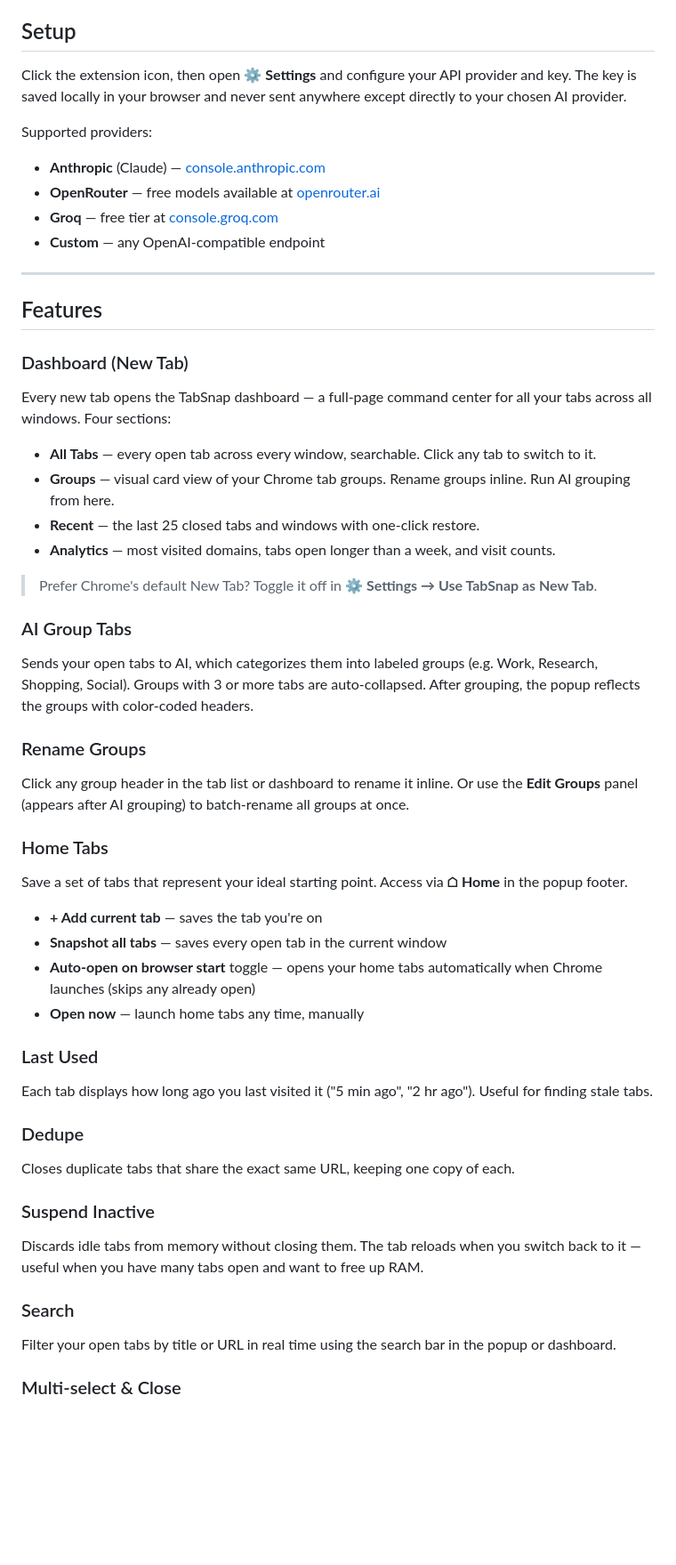
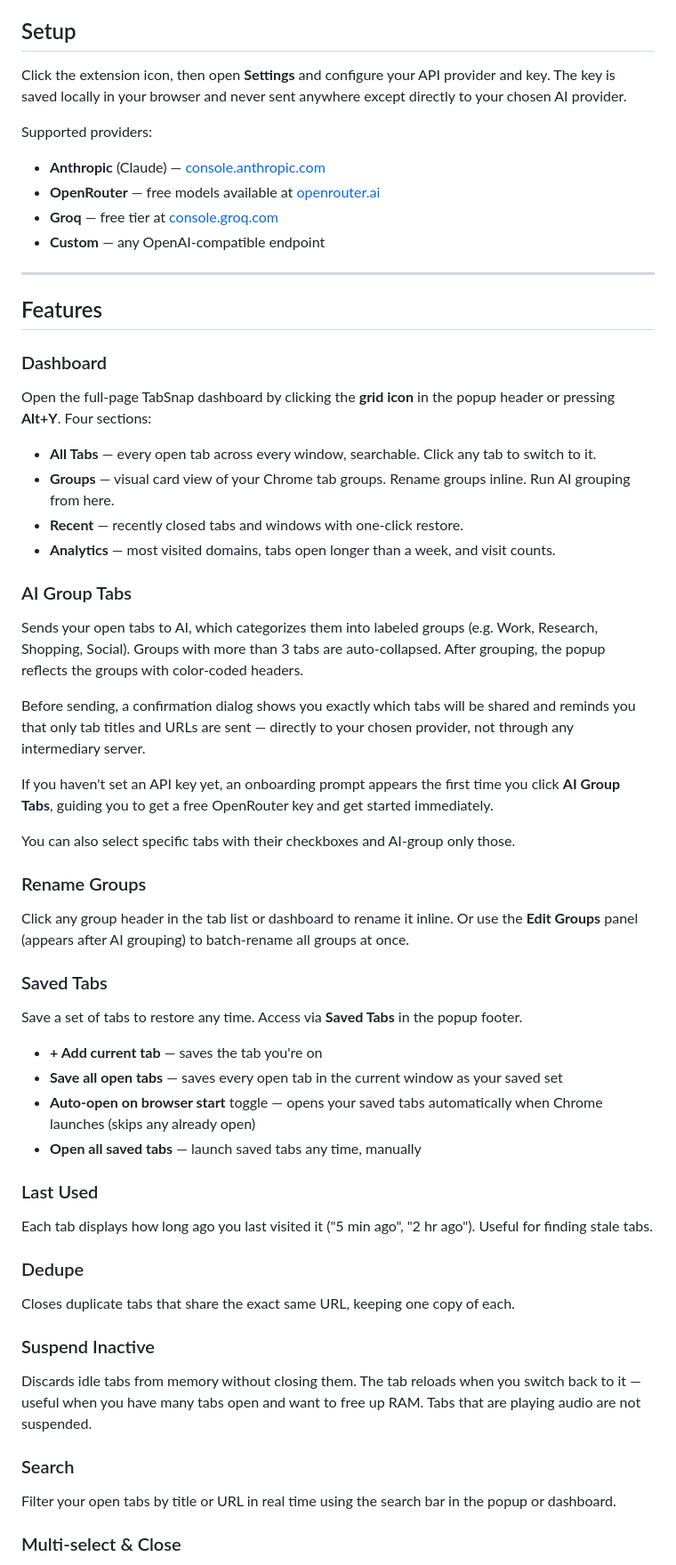
Before and after one commit to kormingsoon/tabsnap, a Markdown page: README.md, the part around one of its changes. Shown at 89% size. GitHub-like rendering; blank space fills up the shorter version.

Commit message:
doc: update README.md

```diff
--- a/README.md
+++ b/README.md
@@ -17,7 +17,7 @@ A Chrome extension that uses AI to intelligently group, organize, and manage you
 
 ## Setup
 
-Click the extension icon, then open **⚙ Settings** and configure your API provider and key. The key is saved locally in your browser and never sent anywhere except directly to your chosen AI provider.
+Click the extension icon, then open **Settings** and configure your API provider and key. The key is saved locally in your browser and never sent anywhere except directly to your chosen AI provider.
 
 Supported providers:
 - **Anthropic** (Claude) — [console.anthropic.com](https://console.anthropic.com)
@@ -29,40 +29,52 @@ Supported providers:
 
 ## Features
 
-### Dashboard (New Tab)
-Every new tab opens the TabSnap dashboard — a full-page command center for all your tabs across all windows. Four sections:
+### Dashboard
+
+Open the full-page TabSnap dashboard by clicking the **grid icon** in the popup header or pressing **Alt+Y**. Four sections:
 
 - **All Tabs** — every open tab across every window, searchable. Click any tab to switch to it.
 - **Groups** — visual card view of your Chrome tab groups. Rename groups inline. Run AI grouping from here.
-- **Recent** — the last 25 closed tabs and windows with one-click restore.
+- **Recent** — recently closed tabs and windows with one-click restore.
 - **Analytics** — most visited domains, tabs open longer than a week, and visit counts.
 
-> Prefer Chrome's default New Tab? Toggle it off in **⚙ Settings → Use TabSnap as New Tab**.
+### AI Group Tabs
 
-### AI Group Tabs
-Sends your open tabs to AI, which categorizes them into labeled groups (e.g. Work, Research, Shopping, Social). Groups with 3 or more tabs are auto-collapsed. After grouping, the popup reflects the groups with color-coded headers.
+Sends your open tabs to AI, which categorizes them into labeled groups (e.g. Work, Research, Shopping, Social). Groups with more than 3 tabs are auto-collapsed. After grouping, the popup reflects the groups with color-coded headers.
+
+Before sending, a confirmation dialog shows you exactly which tabs will be shared and reminds you that only tab titles and URLs are sent — directly to your chosen provider, not through any intermediary server.
+
+If you haven't set an API key yet, an onboarding prompt appears the first time you click **AI Group Tabs**, guiding you to get a free OpenRouter key and get started immediately.
+
+You can also select specific tabs with their checkboxes and AI-group only those.
 
 ### Rename Groups
+
 Click any group header in the tab list or dashboard to rename it inline. Or use the **Edit Groups** panel (appears after AI grouping) to batch-rename all groups at once.
 
-### Home Tabs
-Save a set of tabs that represent your ideal starting point. Access via **⌂ Home** in the popup footer.
+### Saved Tabs
+
+Save a set of tabs to restore any time. Access via **Saved Tabs** in the popup footer.
 
 - **+ Add current tab** — saves the tab you're on
-- **Snapshot all tabs** — saves every open tab in the current window
-- **Auto-open on browser start** toggle — opens your home tabs automatically when Chrome launches (skips any already open)
-- **Open now** — launch home tabs any time, manually
+- **Save all open tabs** — saves every open tab in the current window as your saved set
+- **Auto-open on browser start** toggle — opens your saved tabs automatically when Chrome launches (skips any already open)
+- **Open all saved tabs** — launch saved tabs any time, manually
 
 ### Last Used
+
 Each tab displays how long ago you last visited it ("5 min ago", "2 hr ago"). Useful for finding stale tabs.
 
 ### Dedupe
+
 Closes duplicate tabs that share the exact same URL, keeping one copy of each.
 
 ### Suspend Inactive
-Discards idle tabs from memory without closing them. The tab reloads when you switch back to it — useful when you have many tabs open and want to free up RAM.
+
+Discards idle tabs from memory without closing them. The tab reloads when you switch back to it — useful when you have many tabs open and want to free up RAM. Tabs that are playing audio are not suspended.
 
 ### Search
+
 Filter your open tabs by title or URL in real time using the search bar in the popup or dashboard.
 
 ### Multi-select & Close
```
Also changed, not shown: other parts of README.md (+20 -28 lines).
